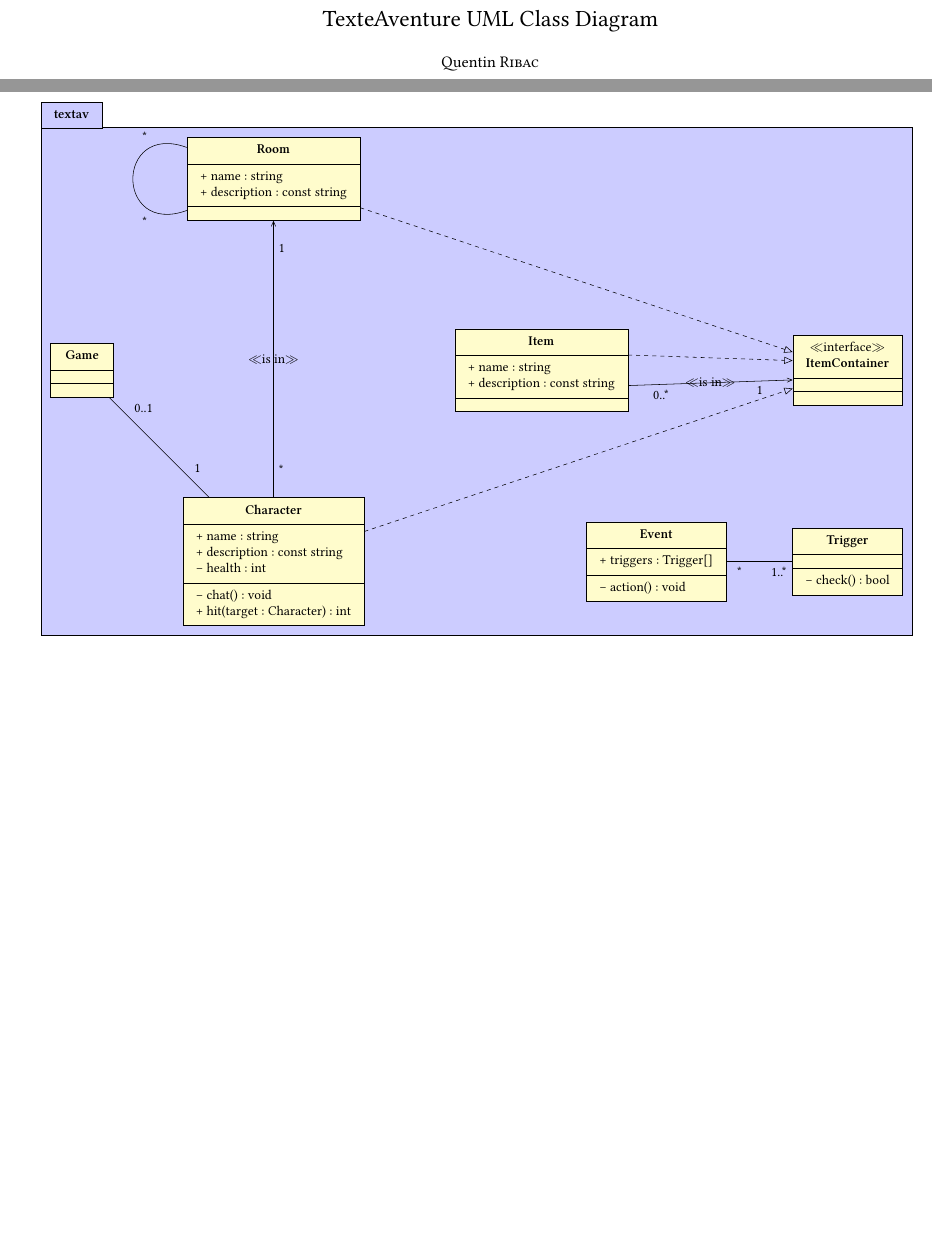
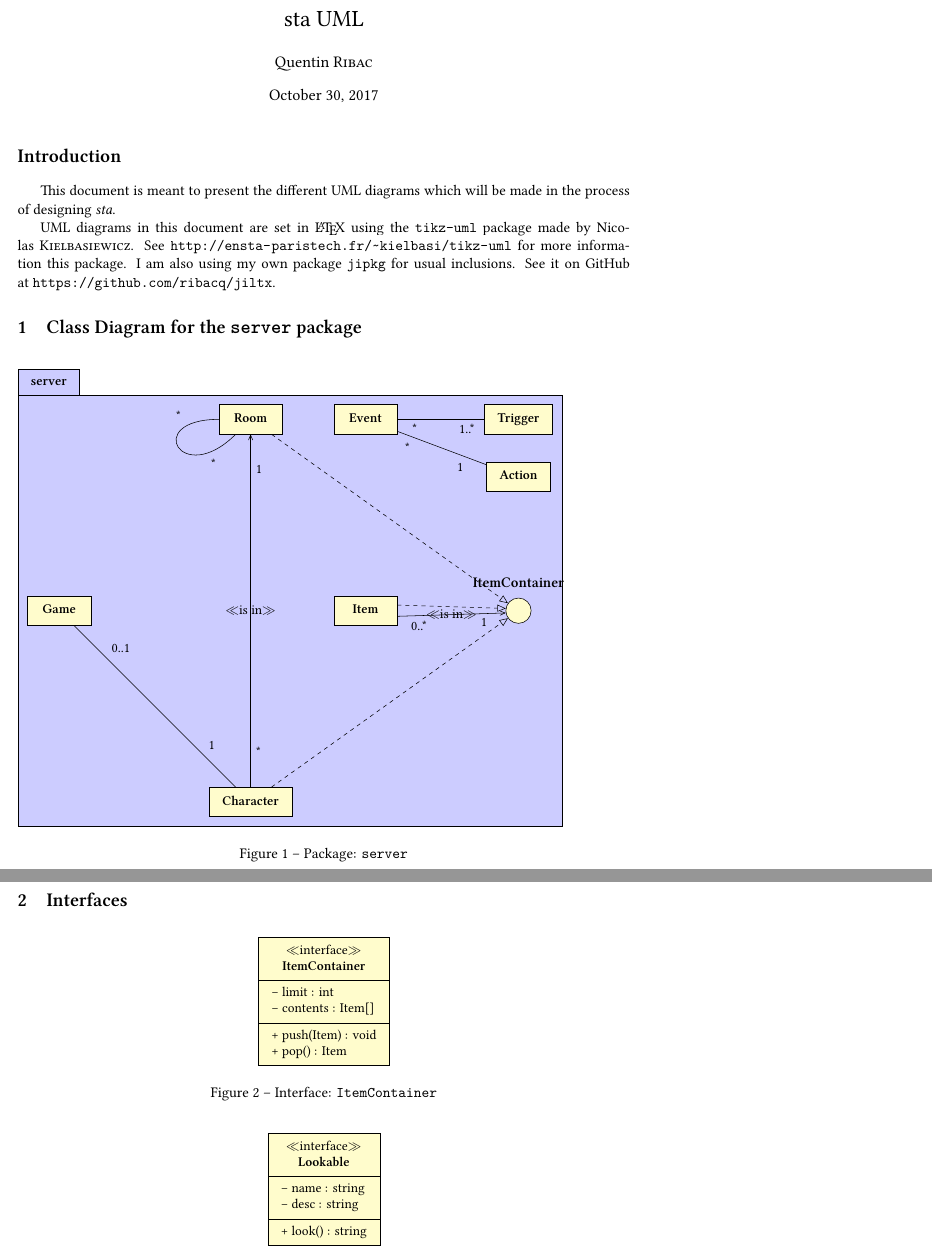
Before and after one commit to Happy-Ferret/sta, a LaTeX document (uml.tex): two parts of pages 1 and 2 of 2 before the commit and two parts of pages 1 and 2 of 3 after it, joined at a grey line, cut at the place of the change, the shorter picture padded with empty space. The pictures show the PDF file uml.pdf that the author committed with the source.

Commit message:
update uml

```diff
--- a/uml.tex
+++ b/uml.tex
@@ -2,9 +2,10 @@
 \usepackage{jipkg}
 \usepackage{tikz-uml}
+\usepackage{pdflscape}
 
 %Titre et auteur
-\jihypersetup{TexteAventure UML Class Diagram}{Quentin Ribac}
-\title{TexteAventure UML Class Diagram}
+\jihypersetup{sta UML}{Quentin Ribac}
+\title{sta UML}
 \author{Quentin \textsc{Ribac}}
 \date{\today}
 
@@ -13,18 +15,11 @@
 \maketitle
-\newpage
+\section*{Introduction}
+This document is meant to present the different UML diagrams which will be made in the process of designing \emph{sta}.
 
+UML diagrams in this document are set in \LaTeX{} using the \texttt{tikz-uml} package made by Nicolas \textsc{Kielbasiewicz}. See \url{http://ensta-paristech.fr/~kielbasi/tikz-uml} for more information this package. I am also using my own package \texttt{jipkg} for usual inclusions. See it on GitHub at \url{https://github.com/ribacq/jiltx}.
+
+\section{Class Diagram for the \texttt{server} package}
+\begin{figure}[h]\label{pkg: server}
 \begin{tikzpicture}
-	\begin{umlpackage}[x = 0, y = 0]{textav}
+	\begin{umlpackage}[x = 0, y = 0]{server}
 		% Room, Character & Item
-		\umlclass[x = 5, y = 0]{Room}{
-			+ name : string\\
-			+ description : const string
-		}{}
-		\umlassoc[mult1 = *, mult2 = *, angle1 = 160, angle2 = -160, loopsize = 2cm]{Room}{Room}
-		\umlclass[x = 5, y = -10]{Character}{
-			+ name : string\\
-			+ description : const string\\
-			− health : int
-		}{
-			− chat() : void\\
-			+ hit(target : Character) : int
@@ -32,25 +29,15 @@
 		\umluniassoc[stereo = is in, mult1 = *, mult2 = 1, pos1 = 0.1, pos2 = 0.9]{Character}{Room}
-		\umlclass[x = 12, y = -5]{Item}{
-			+ name : string\\
-			+ description : const string
-		}{}
+		\umlsimpleclass[x = 8, y = -5]{Item}
 
 		% Game
-		\umlclass[x = 0, y = -5]{Game}{}{}
+		\umlsimpleclass[x = 0, y = -5]{Game}
 		\umlassoc[mult1 = 1, mult2 = 0..1]{Character}{Game}
 
 		% ItemContainer
-		\umlinterface[x = 20, y = -5]{ItemContainer}{}{}
+		\umlsimpleinterface[x = 12, y = -5]{ItemContainer}
 		\umlimpl[angle1 = 0]{Room}{ItemContainer}
 		\umlimpl[angle1 = 0]{Character}{ItemContainer}
 		\umlimpl[anchor1 = 10, anchor2 = 170]{Item}{ItemContainer}
 		\umluniassoc[stereo = is in, mult1 = 0..*, mult2 = 1, anchor1 = -10, anchor2 = -170]{Item}{ItemContainer}
 
 		% Event
-		\umlclass[x = 15, y = -10]{Event}{
-			+ triggers : Trigger[]
-		}{
-			− action() : void
-		}
-		\umlclass[x = 20, y = -10]{Trigger}{}{
-			− check() : bool
@@ -60,0 +55,12 @@
+\begin{figure}[h]\label{itf: ItemContainer}\center{
+\begin{tikzpicture}
+	\umlinterface{ItemContainer}{
+		− limit : int\\
+		− contents : Item[]
+	}{
+		+ push(Item) : void\\
+		+ pop() : Item
+	}
+\end{tikzpicture}
+\caption{Interface: \texttt{ItemContainer}}
+}\end{figure}
```
Also changed, not shown: uml.pdf, uml.tex (66 more changed lines), 1 other file.
